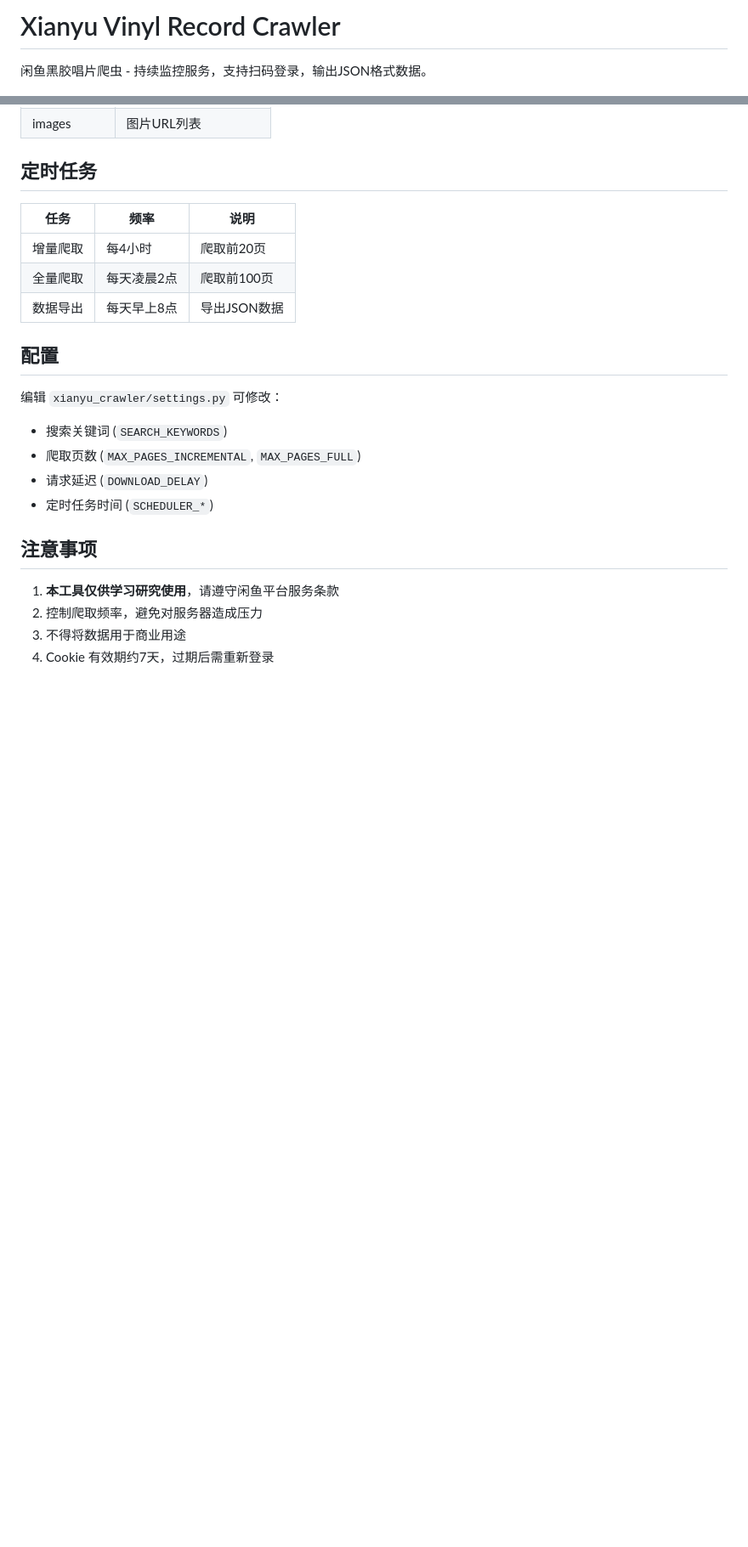
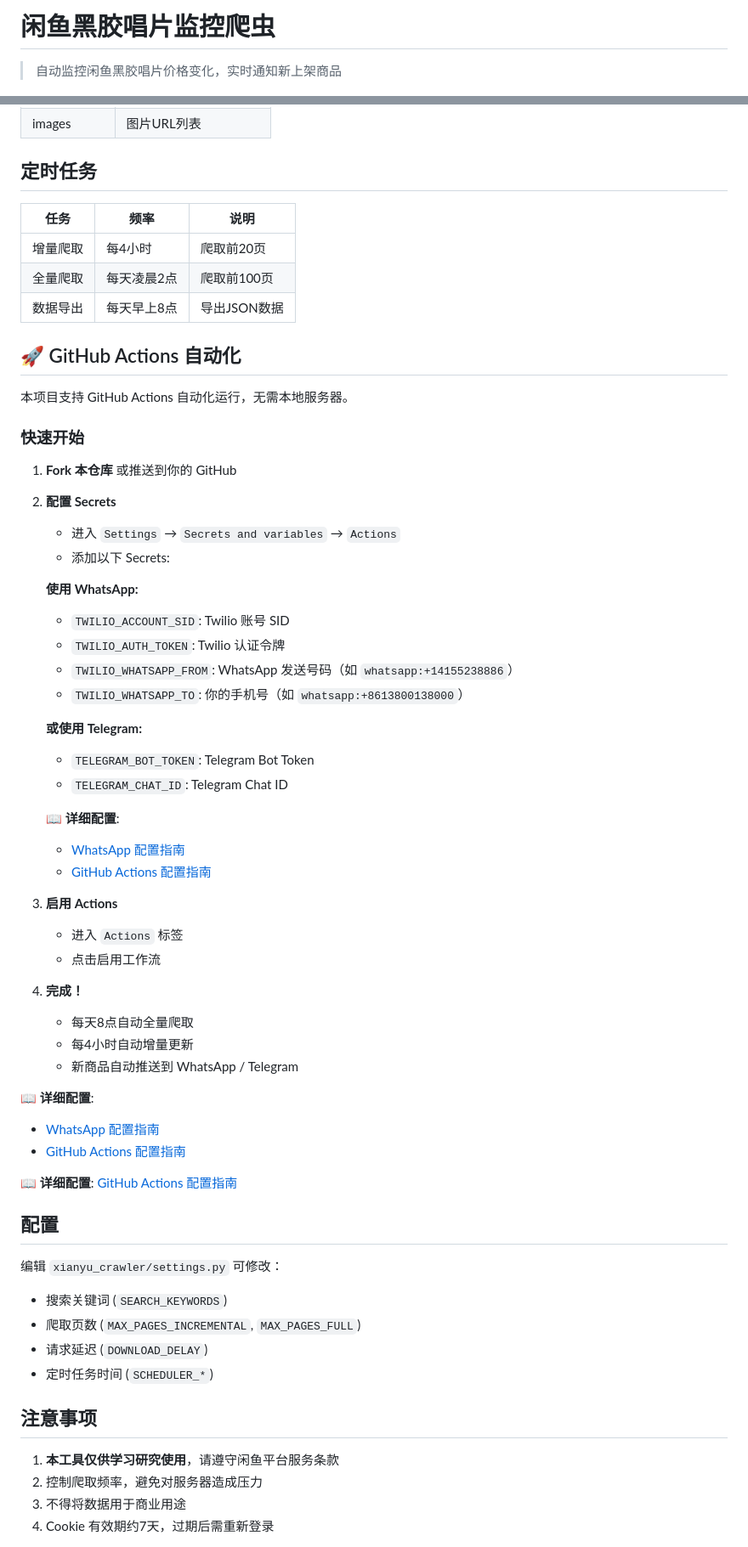
Before and after one commit to a358923621-bot/xianyu-vinyl-crawler, a Markdown page: README.md, 2 parts joined by grey strips. Shown at 85% size. Drawn GitHub-style; blank space fills up the shorter version.

Commit message:
Update README with GitHub Actions info

```diff
--- a/README.md
+++ b/README.md
@@ -1,4 +1,4 @@
-# Xianyu Vinyl Record Crawler
+# 闲鱼黑胶唱片监控爬虫
 
-闲鱼黑胶唱片爬虫 - 持续监控服务，支持扫码登录，输出JSON格式数据。
+> 自动监控闲鱼黑胶唱片价格变化，实时通知新上架商品
 
@@ -124,6 +126,47 @@ python scripts/export.py --stats
 | 全量爬取 | 每天凌晨2点 | 爬取前100页 |
 | 数据导出 | 每天早上8点 | 导出JSON数据 |
 
+## 🚀 GitHub Actions 自动化
+
+本项目支持 GitHub Actions 自动化运行，无需本地服务器。
+
+### 快速开始
+
+1. **Fork 本仓库** 或推送到你的 GitHub
+
+2. **配置 Secrets**
+   - 进入 `Settings` → `Secrets and variables` → `Actions`
+   - 添加以下 Secrets:
+
+   **使用 WhatsApp:**
+     - `TWILIO_ACCOUNT_SID`: Twilio 账号 SID
+     - `TWILIO_AUTH_TOKEN`: Twilio 认证令牌
+     - `TWILIO_WHATSAPP_FROM`: WhatsApp 发送号码（如 `whatsapp:+14155238886`）
+     - `TWILIO_WHATSAPP_TO`: 你的手机号（如 `whatsapp:+8613800138000`）
+
+   **或使用 Telegram:**
+     - `TELEGRAM_BOT_TOKEN`: Telegram Bot Token
+     - `TELEGRAM_CHAT_ID`: Telegram Chat ID
+
+   📖 **详细配置**:
+     - [WhatsApp 配置指南](docs/WHATSAPP_SETUP.md)
+     - [GitHub Actions 配置指南](docs/GITHUB_ACTIONS_SETUP.md)
+
+3. **启用 Actions**
+   - 进入 `Actions` 标签
+   - 点击启用工作流
+
+4. **完成！**
+   - 每天8点自动全量爬取
+   - 每4小时自动增量更新
+   - 新商品自动推送到 WhatsApp / Telegram
+
+📖 **详细配置**:
+   - [WhatsApp 配置指南](docs/WHATSAPP_SETUP.md)
+   - [GitHub Actions 配置指南](docs/GITHUB_ACTIONS_SETUP.md)
+
+📖 **详细配置**: [GitHub Actions 配置指南](docs/GITHUB_ACTIONS_SETUP.md)
+
 ## 配置
 
 编辑 `xianyu_crawler/settings.py` 可修改：
```
Also changed, not shown: other parts of README.md (+3 -1 lines).
